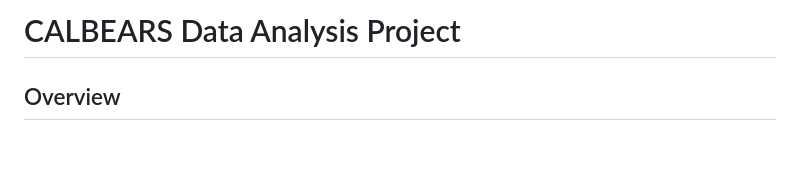
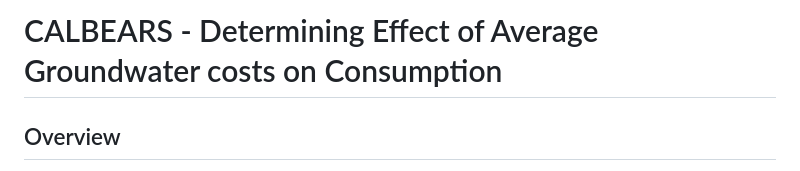
Before and after one commit to S-Omkar-K/R-projects, a Markdown page: impact-gwater-costs-on-consumption/readme.md, the part around the change. GitHub-like rendering; blank space fills up the shorter version.

```diff
--- a/impact-gwater-costs-on-consumption/readme.md
+++ b/impact-gwater-costs-on-consumption/readme.md
@@ -1,4 +1,4 @@
-# CALBEARS Data Analysis Project
+# CALBEARS - Determining Effect of Average Groundwater costs on Consumption
 
 ## Overview
 
```
